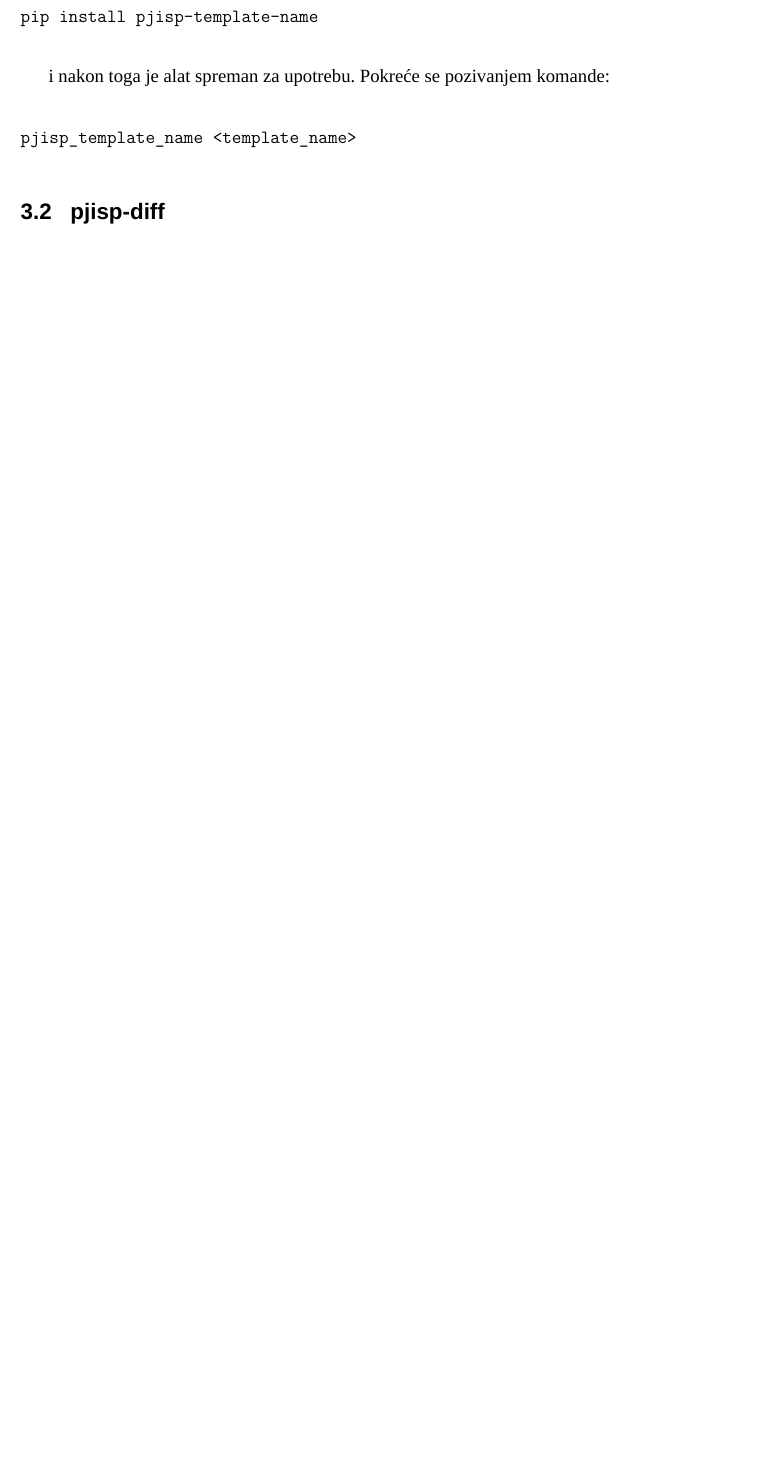
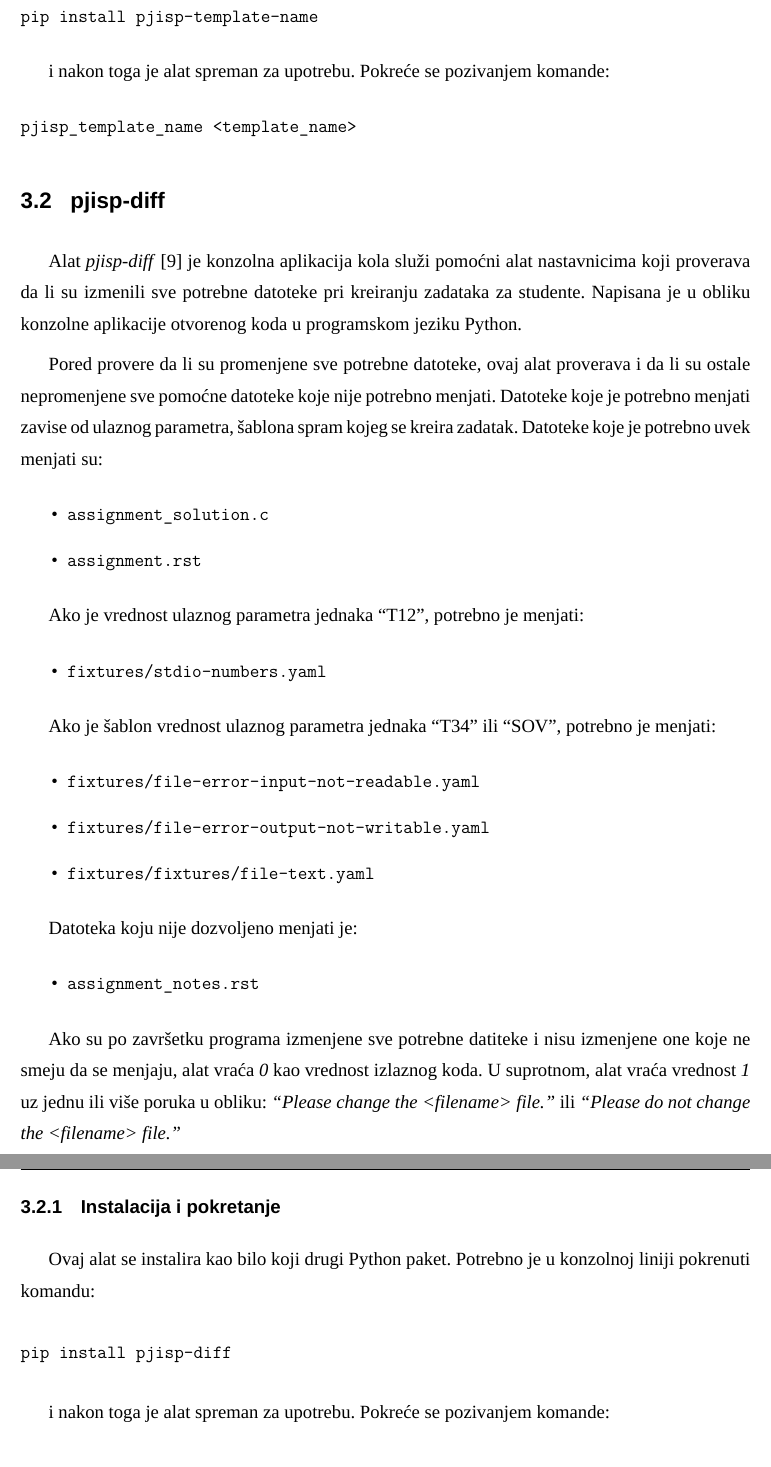
Before and after one commit to JRubics/master_thesis, a LaTeX document (master.tex): part of page 23 of 26 before the commit and two parts of pages 23 and 24 of 27 after it, the two joined at a grey line, cut so that both start at the same text, the shorter picture padded with empty space. Compiled offline with XeLaTeX; a missing font is replaced by an installed copy or a similar font.

Commit message:
pjisp-diff

```diff
--- a/master.tex
+++ b/master.tex
@@ -450,3 +449,43 @@ pjisp_template_name <template_name>
 \end{verbatim}
 
 \section{pjisp-diff}
+
+Alat \textit{pjisp-diff} \cite{pjisp-diff} je konzolna aplikacija kola služi pomoćni alat nastavnicima koji proverava da li su izmenili sve potrebne datoteke pri kreiranju zadataka za studente. Napisana je u obliku konzolne aplikacije otvorenog koda u programskom jeziku Python.
+
+Pored provere da li su promenjene sve potrebne datoteke, ovaj alat proverava i da li su ostale nepromenjene sve pomoćne datoteke koje nije potrebno menjati. Datoteke koje je potrebno menjati zavise od ulaznog parametra, šablona spram kojeg se kreira zadatak. Datoteke koje je potrebno uvek menjati su:
+
+\begin{itemize}
+    \item \texttt{assignment\_solution.c}
+    \item \texttt{assignment.rst}
+\end{itemize}
+
+Ako je vrednost ulaznog parametra jednaka ``T12'', potrebno je menjati:
+
+\begin{itemize}
+    \item \texttt{fixtures/stdio-numbers.yaml}
+\end{itemize}
+
+Ako je šablon vrednost ulaznog parametra jednaka ``T34'' ili ``SOV'', potrebno je menjati:
+
+\begin{itemize}
+    \item \texttt{fixtures/file-error-input-not-readable.yaml}
+    \item \texttt{fixtures/file-error-output-not-writable.yaml}
+    \item \texttt{fixtures/fixtures/file-text.yaml}
+\end{itemize}
+
+Datoteka koju nije dozvoljeno menjati je:
+
+\begin{itemize}
+    \item \texttt{assignment\_notes.rst}
+\end{itemize}
+
+Ako su po završetku programa izmenjene sve potrebne datiteke i nisu izmenjene one koje ne smeju da se menjaju, alat vraća \textit{0} kao vrednost izlaznog koda. U suprotnom, alat vraća vrednost \textit{1} uz jednu ili više poruka u obliku: \textit{``Please change the <filename> file.''} ili \textit{``Please do not change the <filename> file.''}
+
+\subsection{Instalacija i pokretanje}
+Ovaj alat se instalira kao bilo koji drugi Python paket. Potrebno je u konzolnoj liniji pokrenuti komandu:
+
+\begin{verbatim}
+pip install pjisp-diff
+\end{verbatim}
+
+i nakon toga je alat spreman za upotrebu. Pokreće se pozivanjem komande:
```
Also changed, not shown: literature.bib (+6 -0 lines), master.pdf, master.tex (8 more changed lines).
